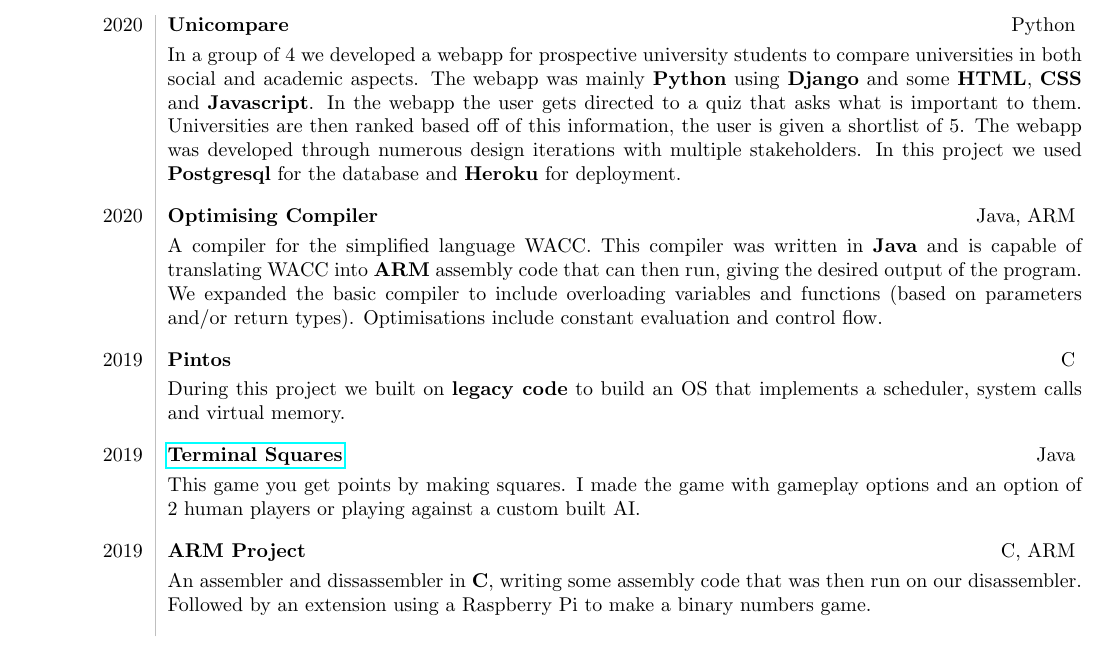
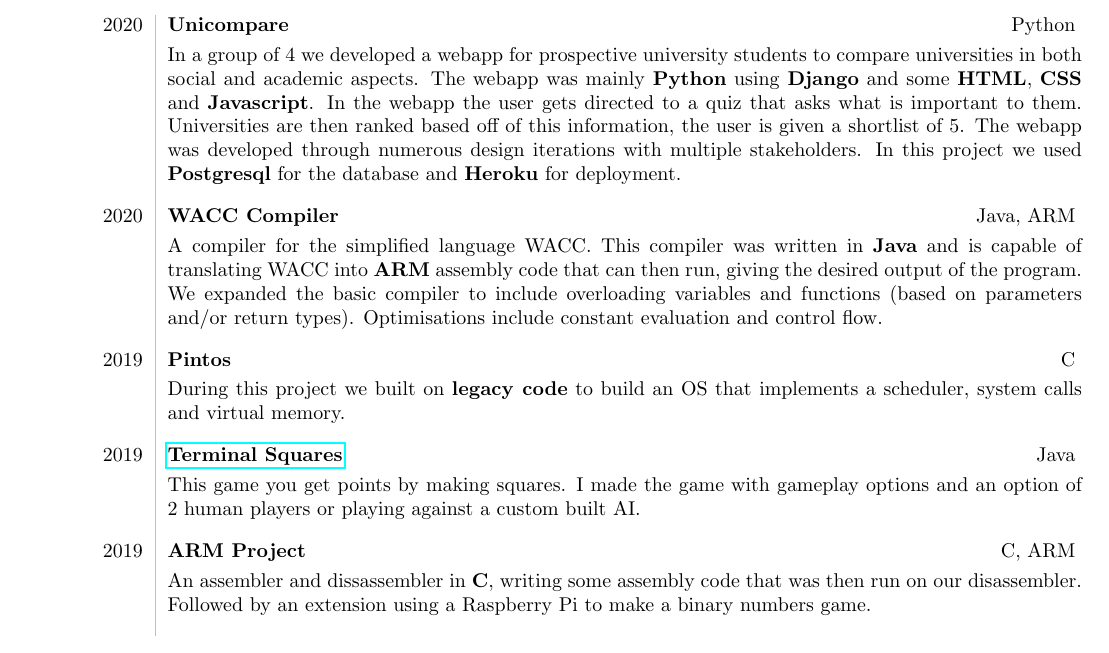
Before and after one commit to sophiethompson1/CV, a LaTeX document (main.tex): part of the page, cut so that both start at the same text. Compiled offline with pdfLaTeX.

Commit message:
Changed wording of compiler project

```diff
--- a/main.tex
+++ b/main.tex
@@ -68,7 +68,7 @@
                     In a group of 4 we developed a webapp for prospective university students to compare universities in both social and academic aspects. The webapp was mainly \textbf{Python} using \textbf{Django} and some \textbf{HTML}, \textbf{CSS} and \textbf{Javascript}. In the webapp the user gets directed to a quiz that asks what is important to them. Universities are then ranked based off of this information, the user is given a shortlist of 5. The webapp was developed through numerous design iterations with multiple stakeholders. In this project we used \textbf{Postgresql} for the database and \textbf{Heroku} for deployment.
                     \smallskip
                     \vspace{0.5\baselineskip} \\
-                2020 & {\textbf{Optimising Compiler}} \tspace Java, ARM \smallskip
+                2020 & {\textbf{WACC Compiler}} \tspace Java, ARM \smallskip
 
                     A compiler for the simplified language WACC. This compiler was written in \textbf{Java} and is capable of translating WACC into \textbf{ARM} assembly code that can then run, giving the desired output of the program. We expanded the basic compiler to include overloading variables and functions (based on parameters and/or return types). Optimisations include constant evaluation and control flow.
                     \smallskip
```
Also changed, not shown: main.pdf, 3 other files.
